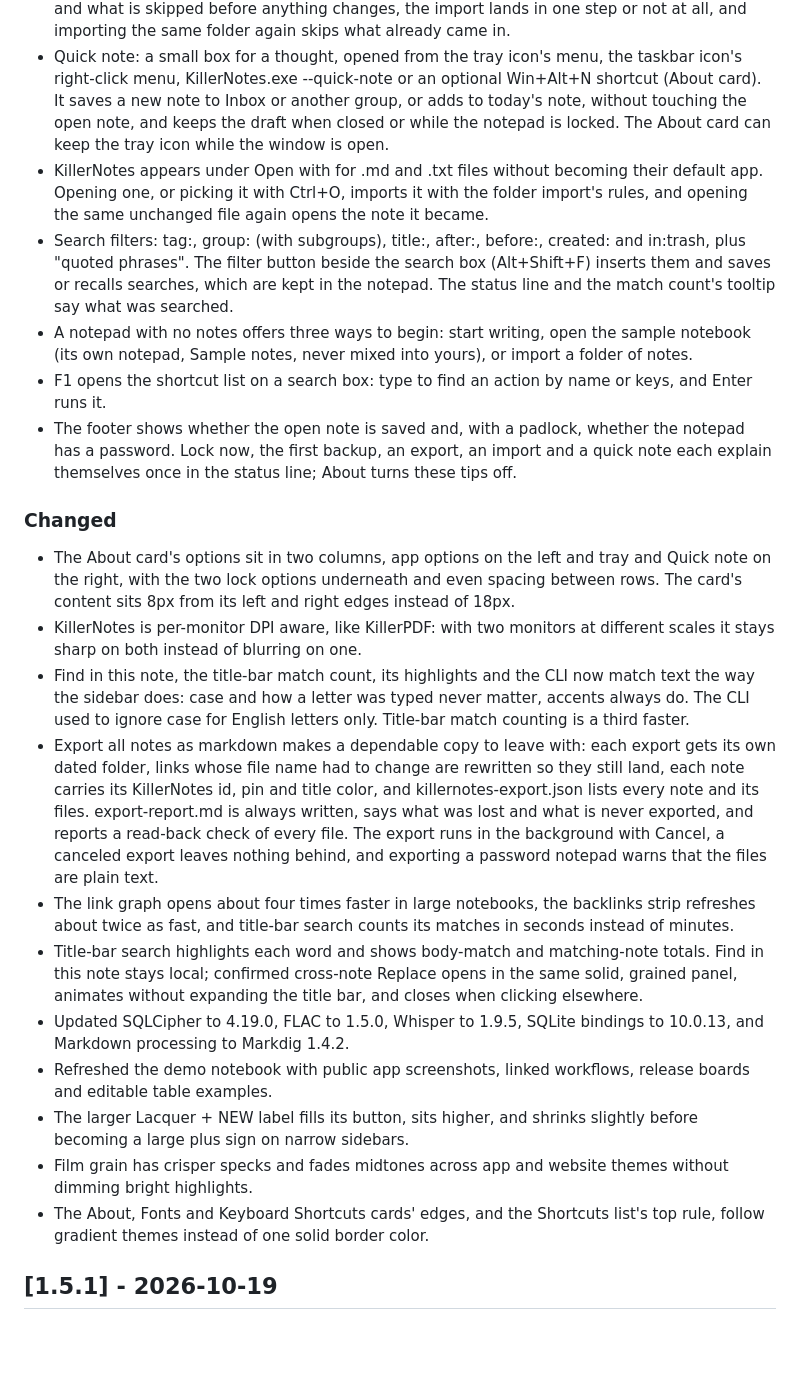
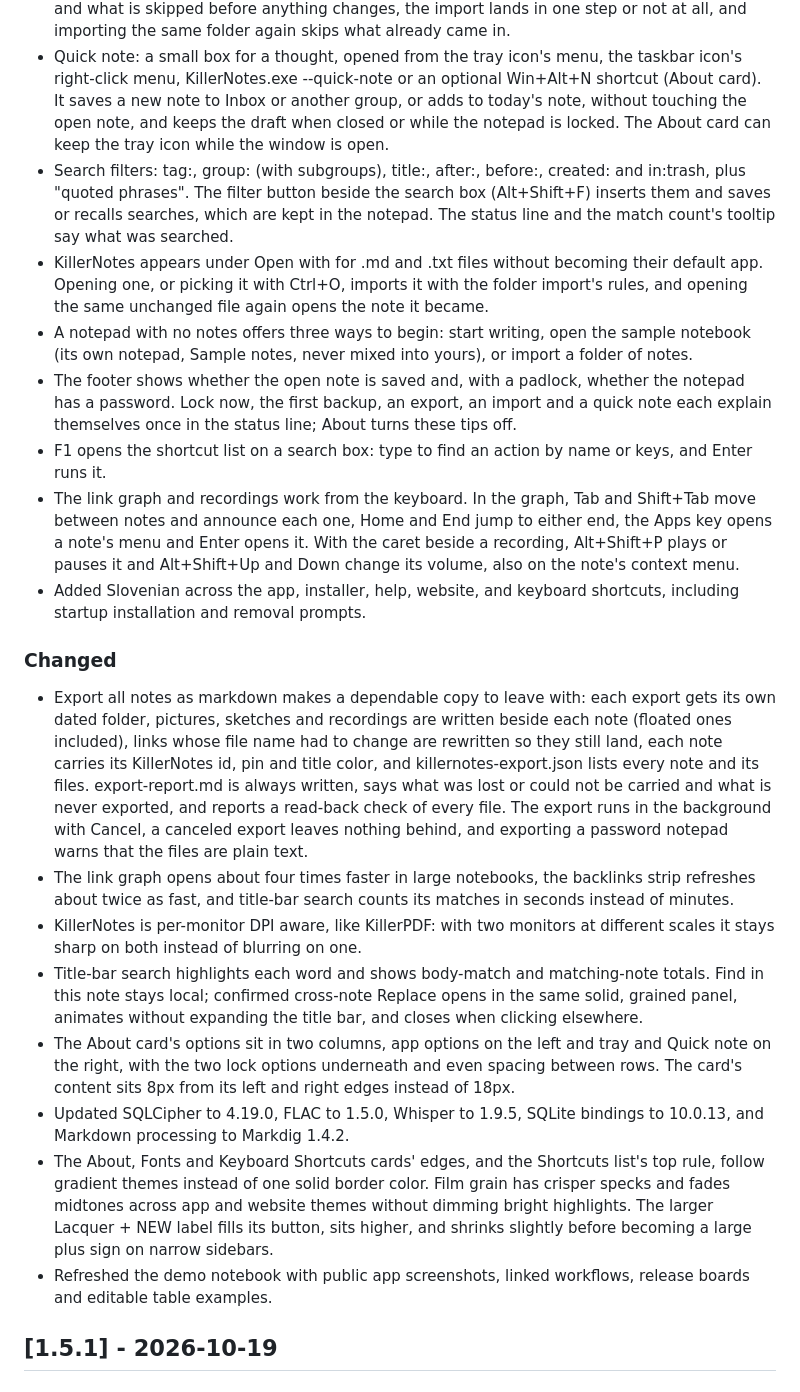
Before and after one commit to SteveTheKiller/KillerNotes, a Markdown page: CHANGELOG.md, the part around one of its changes. Rendered like a GitHub page; blank space fills up the shorter version.

```diff
--- a/CHANGELOG.md
+++ b/CHANGELOG.md
@@ -63,24 +39,23 @@ Format follows [Keep a Changelog](https://keepachangelog.com/en/1.1.0/) and this
 - Backups are checked before they count, and a footer warning stays up while a notepad's backups are failing or overdue, with the reason. Manage databases shows when each notepad was last backed up, and Test restore in Backups reads a backup back from a temporary copy, checking every note and attachment, without touching your notepads.
 - Import a folder of notes (Alt+Shift+I, and import-folder for the CLI and MCP) brings in a KillerNotes export, an Obsidian vault or another app's Markdown export: folders become groups, front matter gives titles, tags, dates, pins and colors, links point at the imported notes, and local pictures and WAV or FLAC audio come with them. A preview shows what will happen and what is skipped before anything changes, the import lands in one step or not at all, and importing the same folder again skips what already came in.
 - Quick note: a small box for a thought, opened from the tray icon's menu, the taskbar icon's right-click menu, KillerNotes.exe --quick-note or an optional Win+Alt+N shortcut (About card). It saves a new note to Inbox or another group, or adds to today's note, without touching the open note, and keeps the draft when closed or while the notepad is locked. The About card can keep the tray icon while the window is open.
+- Search filters: tag:, group: (with subgroups), title:, after:, before:, created: and in:trash, plus "quoted phrases". The filter button beside the search box (Alt+Shift+F) inserts them and saves or recalls searches, which are kept in the notepad. The status line and the match count's tooltip say what was searched.
 - KillerNotes appears under Open with for .md and .txt files without becoming their default app. Opening one, or picking it with Ctrl+O, imports it with the folder import's rules, and opening the same unchanged file again opens the note it became.
-- Search filters: tag:, group: (with subgroups), title:, after:, before:, created: and in:trash, plus "quoted phrases". The filter button beside the search box (Alt+Shift+F) inserts them and saves or recalls searches, which are kept in the notepad. The status line and the match count's tooltip say what was searched.
 - A notepad with no notes offers three ways to begin: start writing, open the sample notebook (its own notepad, Sample notes, never mixed into yours), or import a folder of notes.
+- The footer shows whether the open note is saved and, with a padlock, whether the notepad has a password. Lock now, the first backup, an export, an import and a quick note each explain themselves once in the status line; About turns these tips off.
 - F1 opens the shortcut list on a search box: type to find an action by name or keys, and Enter runs it.
-- The footer shows whether the open note is saved and, with a padlock, whether the notepad has a password. Lock now, the first backup, an export, an import and a quick note each explain themselves once in the status line; About turns these tips off.
+- The link graph and recordings work from the keyboard. In the graph, Tab and Shift+Tab move between notes and announce each one, Home and End jump to either end, the Apps key opens a note's menu and Enter opens it. With the caret beside a recording, Alt+Shift+P plays or pauses it and Alt+Shift+Up and Down change its volume, also on the note's context menu.
+- Added Slovenian across the app, installer, help, website, and keyboard shortcuts, including startup installation and removal prompts.
 
 ### Changed
+- Export all notes as markdown makes a dependable copy to leave with: each export gets its own dated folder, pictures, sketches and recordings are written beside each note (floated ones included), links whose file name had to change are rewritten so they still land, each note carries its KillerNotes id, pin and title color, and killernotes-export.json lists every note and its files. export-report.md is always written, says what was lost or could not be carried and what is never exported, and reports a read-back check of every file. The export runs in the background with Cancel, a canceled export leaves nothing behind, and exporting a password notepad warns that the files are plain text.
+- The link graph opens about four times faster in large notebooks, the backlinks strip refreshes about twice as fast, and title-bar search counts its matches in seconds instead of minutes.
+- KillerNotes is per-monitor DPI aware, like KillerPDF: with two monitors at different scales it stays sharp on both instead of blurring on one.
+- Title-bar search highlights each word and shows body-match and matching-note totals. Find in this note stays local; confirmed cross-note Replace opens in the same solid, grained panel, animates without expanding the title bar, and closes when clicking elsewhere.
 - The About card's options sit in two columns, app options on the left and tray and Quick note on the right, with the two lock options underneath and even spacing between rows. The card's content sits 8px from its left and right edges instead of 18px.
-- KillerNotes is per-monitor DPI aware, like KillerPDF: with two monitors at different scales it stays sharp on both instead of blurring on one.
-- Find in this note, the title-bar match count, its highlights and the CLI now match text the way the sidebar does: case and how a letter was typed never matter, accents always do. The CLI used to ignore case for English letters only. Title-bar match counting is a third faster.
-- Export all notes as markdown makes a dependable copy to leave with: each export gets its own dated folder, links whose file name had to change are rewritten so they still land, each note carries its KillerNotes id, pin and title color, and killernotes-export.json lists every note and its files. export-report.md is always written, says what was lost and what is never exported, and reports a read-back check of every file. The export runs in the background with Cancel, a canceled export leaves nothing behind, and exporting a password notepad warns that the files are plain text.
-- The link graph opens about four times faster in large notebooks, the backlinks strip refreshes about twice as fast, and title-bar search counts its matches in seconds instead of minutes.
-- Title-bar search highlights each word and shows body-match and matching-note totals. Find in this note stays local; confirmed cross-note Replace opens in the same solid, grained panel, animates without expanding the title bar, and closes when clicking elsewhere.
 - Updated SQLCipher to 4.19.0, FLAC to 1.5.0, Whisper to 1.9.5, SQLite bindings to 10.0.13, and Markdown processing to Markdig 1.4.2.
+- The About, Fonts and Keyboard Shortcuts cards' edges, and the Shortcuts list's top rule, follow gradient themes instead of one solid border color. Film grain has crisper specks and fades midtones across app and website themes without dimming bright highlights. The larger Lacquer + NEW label fills its button, sits higher, and shrinks slightly before becoming a large plus sign on narrow sidebars.
 - Refreshed the demo notebook with public app screenshots, linked workflows, release boards and editable table examples.
-- The larger Lacquer + NEW label fills its button, sits higher, and shrinks slightly before becoming a large plus sign on narrow sidebars.
-- Film grain has crisper specks and fades midtones across app and website themes without dimming bright highlights.
-- The About, Fonts and Keyboard Shortcuts cards' edges, and the Shortcuts list's top rule, follow gradient themes instead of one solid border color.
 
 ## [1.5.1] - 2026-10-19
 
```
Also changed, not shown: other parts of CHANGELOG.md (+22 -46 lines).
